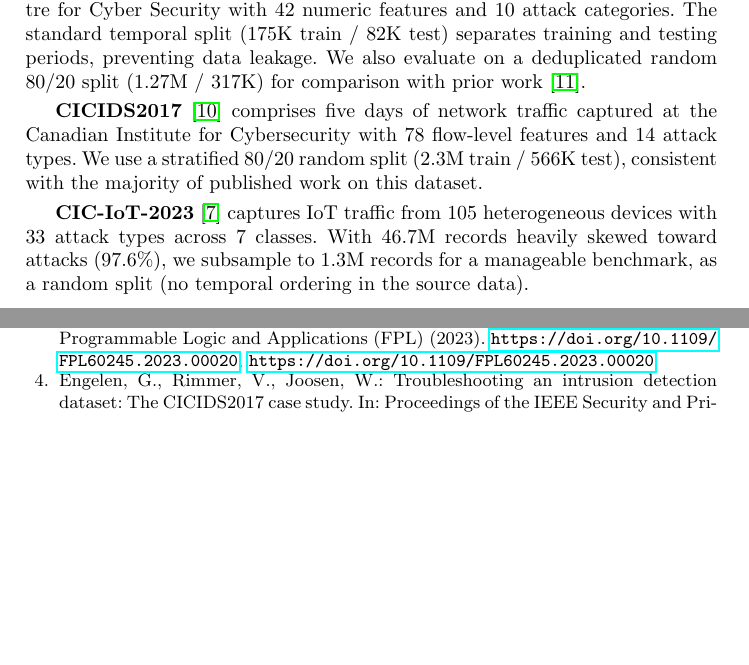
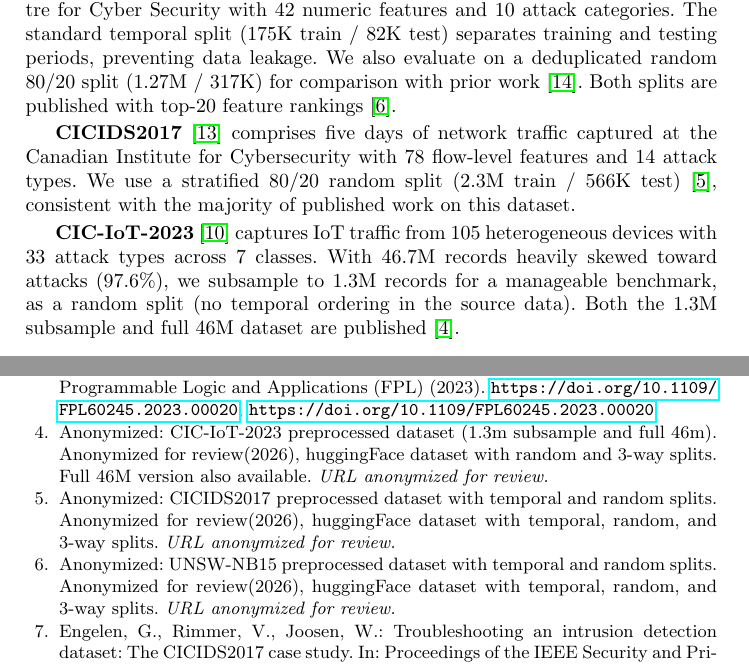
Before and after one commit to lacg/wnn, a LaTeX thesis (paper/main.tex): two parts of pages 4 and 21 of 23, joined at a grey line, cut so that both start at the same text, the shorter picture padded with empty space. Compiled offline with pdfLaTeX.

Commit message:
Add HuggingFace dataset references (anonymized for submission)
Three new bib entries (hf_unsw, hf_cicids, hf_ciciot) with
\ifanonymous toggle: submission shows "Anonymized for review",
camera-ready shows full HuggingFace URLs.

Citations added to each dataset description in Section 2.3,
linking readers to the exact splits and feature rankings used.

Co-Authored-By: Claude Opus 4.6 (1M context) <noreply@anthropic.com>

```diff
--- a/paper/main.tex
+++ b/paper/main.tex
@@ -327,19 +327,21 @@ from the Australian Centre for Cyber Security with 42 numeric features and 10 at
 categories. The standard temporal split (175K train / 82K test) separates
 training and testing periods, preventing data leakage. We also evaluate on a
 deduplicated random 80/20 split (1.27M / 317K) for comparison with prior
-work~\cite{susskind2023fwiw}.
+work~\cite{susskind2023fwiw}. Both splits are published with
+top-20 feature rankings~\cite{hf_unsw}.
 
 \textbf{CICIDS2017}~\cite{sharafaldin2018cicids2017} comprises five days of
 network traffic captured at the Canadian Institute for Cybersecurity with
 78 flow-level features and 14 attack types. We use a stratified 80/20
-random split (2.3M train / 566K test), consistent with the majority of
-published work on this dataset.
+random split (2.3M train / 566K test)~\cite{hf_cicids}, consistent with
+the majority of published work on this dataset.
 
 \textbf{CIC-IoT-2023}~\cite{neto2023ciciot} captures IoT traffic from 105
 heterogeneous devices with 33 attack types across 7 classes. With 46.7M
 records heavily skewed toward attacks (97.6\%), we subsample to 1.3M records
 for a manageable benchmark, as a random split (no temporal ordering in the
-source data).
+source data). Both the 1.3M subsample and full 46M dataset are
+published~\cite{hf_ciciot}.
 
 % ============================================================================
 \section{Related Work}
```
Also changed, not shown: paper/references.bib (+27 -0 lines), paper/main.bbl, paper/main.pdf.
